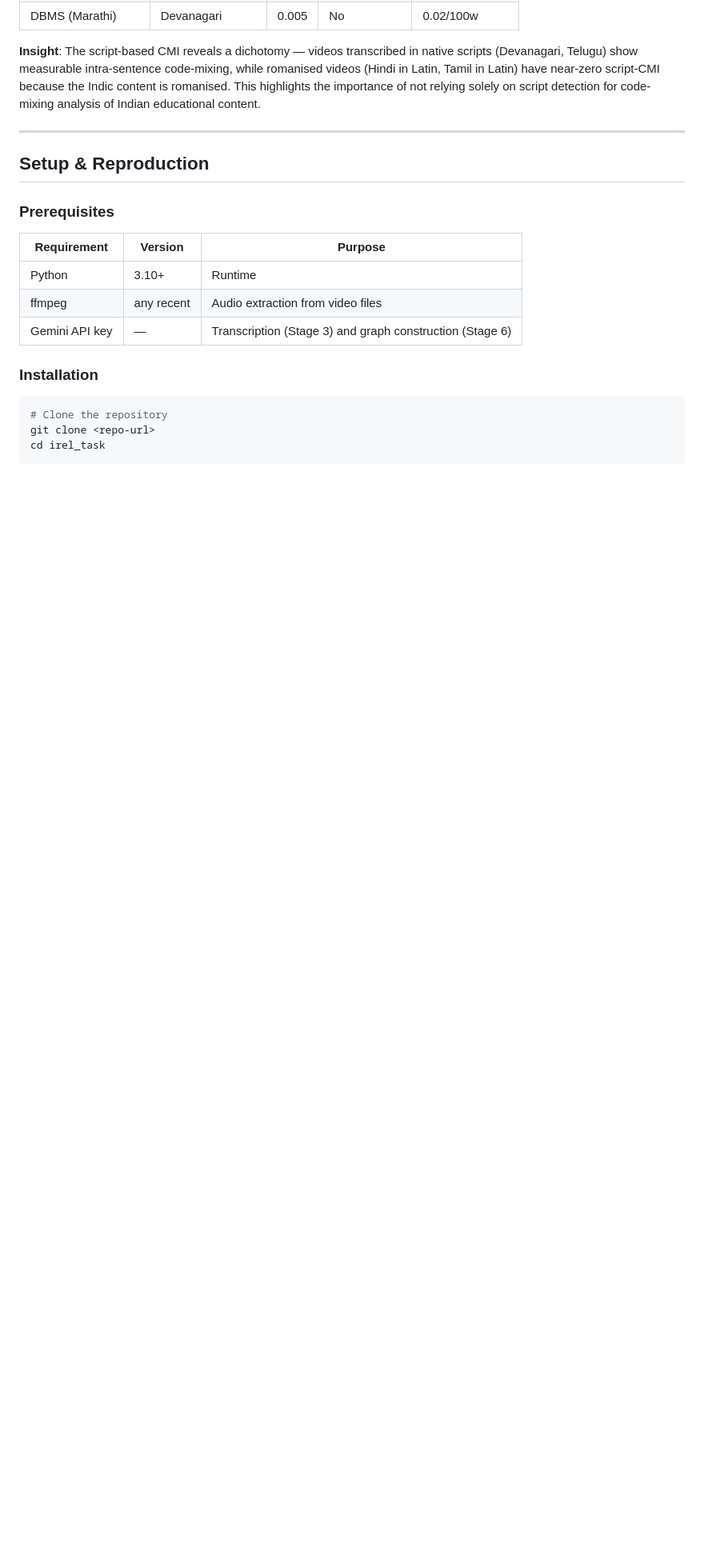
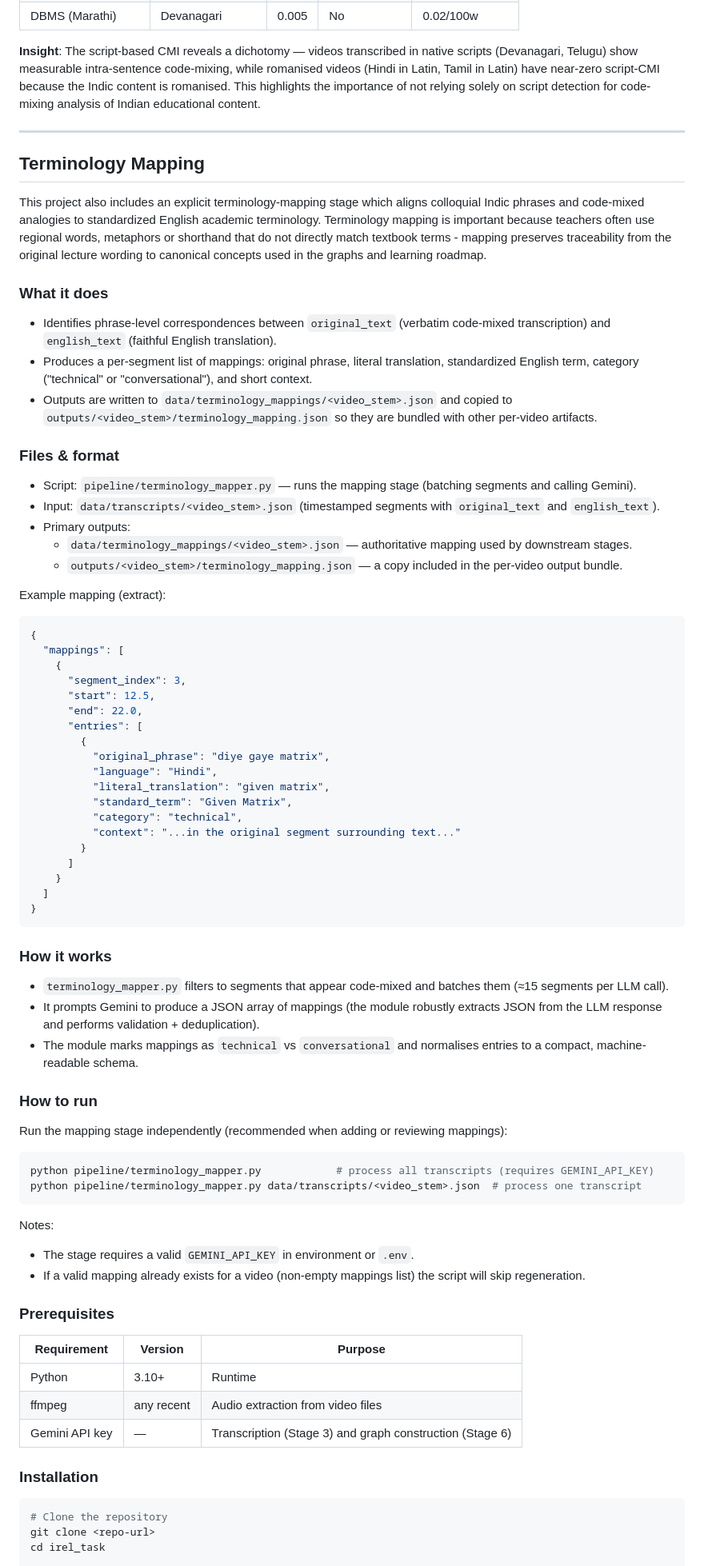
Before and after one commit to shraw06/The-Code-Mixed-Pedagogical-Flow-Extractor, a Markdown page: README.md, the part around one of its changes. Shown at 80% size. Rendered like a GitHub page; blank space fills up the shorter version.

````diff
--- a/README.md
+++ b/README.md
@@ -357,7 +358,67 @@ We use a multi-layered approach to quantify code-mixing:
 
 ---
 
-## Setup & Reproduction
+## Terminology Mapping
+
+This project also includes an explicit terminology-mapping stage which aligns colloquial Indic phrases and code-mixed analogies to standardized English academic terminology. Terminology mapping is important because teachers often use regional words, metaphors or shorthand that do not directly match textbook terms - mapping preserves traceability from the original lecture wording to canonical concepts used in the graphs and learning roadmap.
+
+### What it does
+
+- Identifies phrase-level correspondences between `original_text` (verbatim code-mixed transcription) and `english_text` (faithful English translation).
+- Produces a per-segment list of mappings: original phrase, literal translation, standardized English term, category ("technical" or "conversational"), and short context.
+- Outputs are written to `data/terminology_mappings/<video_stem>.json` and copied to `outputs/<video_stem>/terminology_mapping.json` so they are bundled with other per-video artifacts.
+
+### Files & format
+
+- Script: `pipeline/terminology_mapper.py` — runs the mapping stage (batching segments and calling Gemini).
+- Input: `data/transcripts/<video_stem>.json` (timestamped segments with `original_text` and `english_text`).
+- Primary outputs:
+  - `data/terminology_mappings/<video_stem>.json` — authoritative mapping used by downstream stages.
+  - `outputs/<video_stem>/terminology_mapping.json` — a copy included in the per-video output bundle.
+
+Example mapping (extract):
+
+```json
+{
+  "mappings": [
+    {
+      "segment_index": 3,
+      "start": 12.5,
+      "end": 22.0,
+      "entries": [
+        {
+          "original_phrase": "diye gaye matrix",
+          "language": "Hindi",
+          "literal_translation": "given matrix",
+          "standard_term": "Given Matrix",
+          "category": "technical",
+          "context": "...in the original segment surrounding text..."
+        }
+      ]
+    }
+  ]
+}
+```
+
+### How it works
+
+- `terminology_mapper.py` filters to segments that appear code-mixed and batches them (≈15 segments per LLM call).
+- It prompts Gemini to produce a JSON array of mappings (the module robustly extracts JSON from the LLM response and performs validation + deduplication).
+- The module marks mappings as `technical` vs `conversational` and normalises entries to a compact, machine-readable schema.
+
+### How to run
+
+Run the mapping stage independently (recommended when adding or reviewing mappings):
+
+```bash
+python pipeline/terminology_mapper.py            # process all transcripts (requires GEMINI_API_KEY)
+python pipeline/terminology_mapper.py data/transcripts/<video_stem>.json  # process one transcript
+```
+
+Notes:
+- The stage requires a valid `GEMINI_API_KEY` in environment or `.env`.
+- If a valid mapping already exists for a video (non-empty mappings list) the script will skip regeneration.
+
 
 ### Prerequisites
 
````
Also changed, not shown: other parts of README.md (+16 -12 lines).
